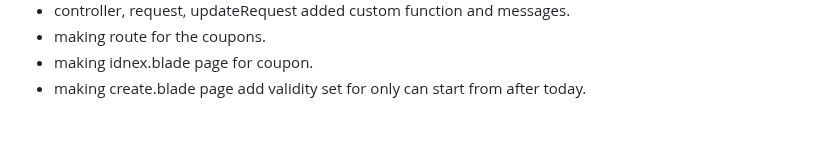
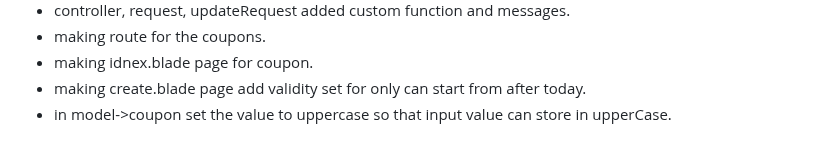
Before and after one commit to Zunaeed-Imran/ShopEasy, a Markdown page: README.md, the part around the change. Rendered like a GitHub page.

Commit message:
main - added  a important and understandable note.

```diff
--- a/README.md
+++ b/README.md
@@ -94,3 +94,4 @@ i will make a frontend and bacaend project. with laravel and react.
 - making route for the coupons.
 - making idnex.blade page for coupon.
 - making create.blade page add validity set for only can start from after today.
+- in model->coupon set the value to uppercase so that input value can store in upperCase.
```
